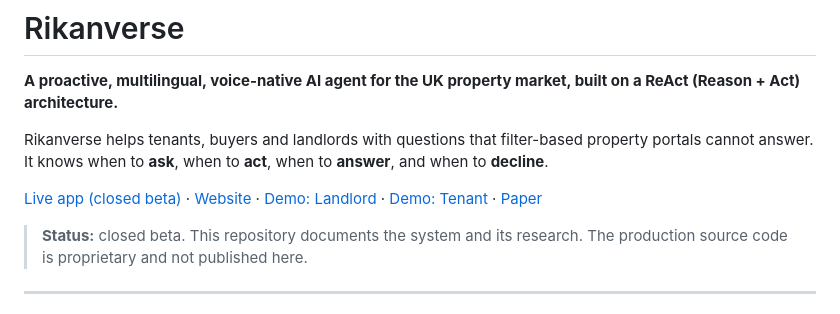
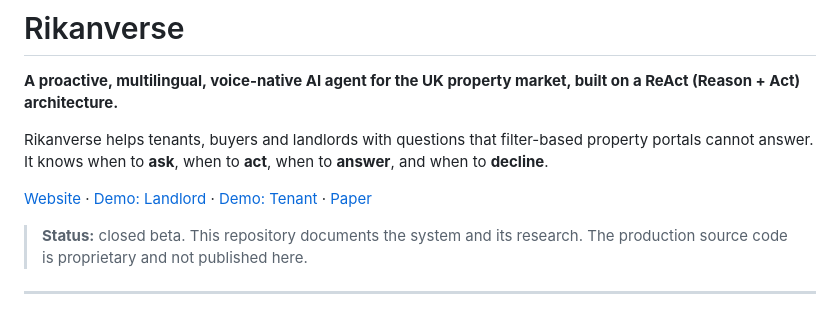
Before and after one commit to rimjhimsinghcoder1/rikanverse, a Markdown page: README.md, the part around the change. Rendered like a GitHub page.

Commit message:
Update README to remove live app link
Removed link to the live app from the README.

```diff
--- a/README.md
+++ b/README.md
@@ -4,7 +4,7 @@
 
 Rikanverse helps tenants, buyers and landlords with questions that filter-based property portals cannot answer. It knows when to **ask**, when to **act**, when to **answer**, and when to **decline**.
 
-[Live app (closed beta)](https://app.rikanverse.com/) · [Website](https://rikanverse.com/) · [Demo: Landlord](https://www.youtube.com/watch?v=BeVBdet2ClM) · [Demo: Tenant](https://www.youtube.com/watch?v=qA67hR3qKrY) · [Paper](https://doi.org/10.5281/zenodo.23887913)
+[Website](https://rikanverse.com/) · [Demo: Landlord](https://www.youtube.com/watch?v=BeVBdet2ClM) · [Demo: Tenant](https://www.youtube.com/watch?v=qA67hR3qKrY) · [Paper](https://doi.org/10.5281/zenodo.23887913)
 
 > **Status:** closed beta. This repository documents the system and its research. The production source code is proprietary and not published here.
 
```
